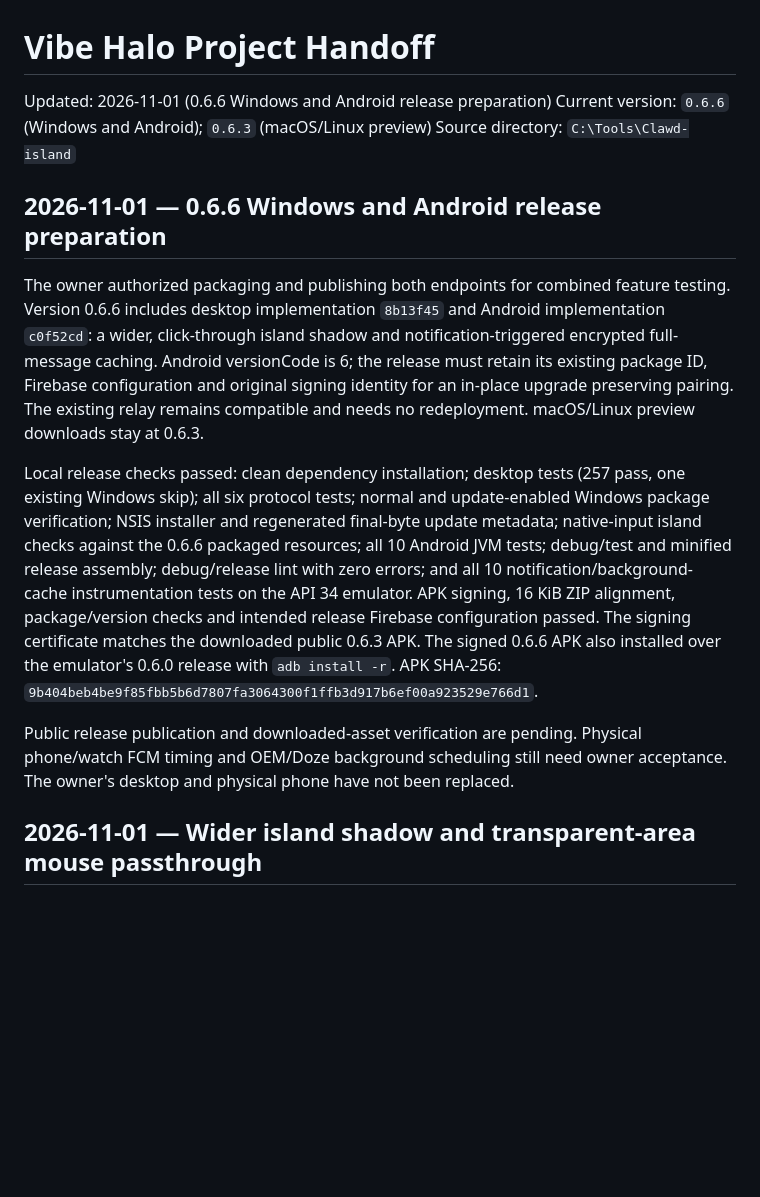
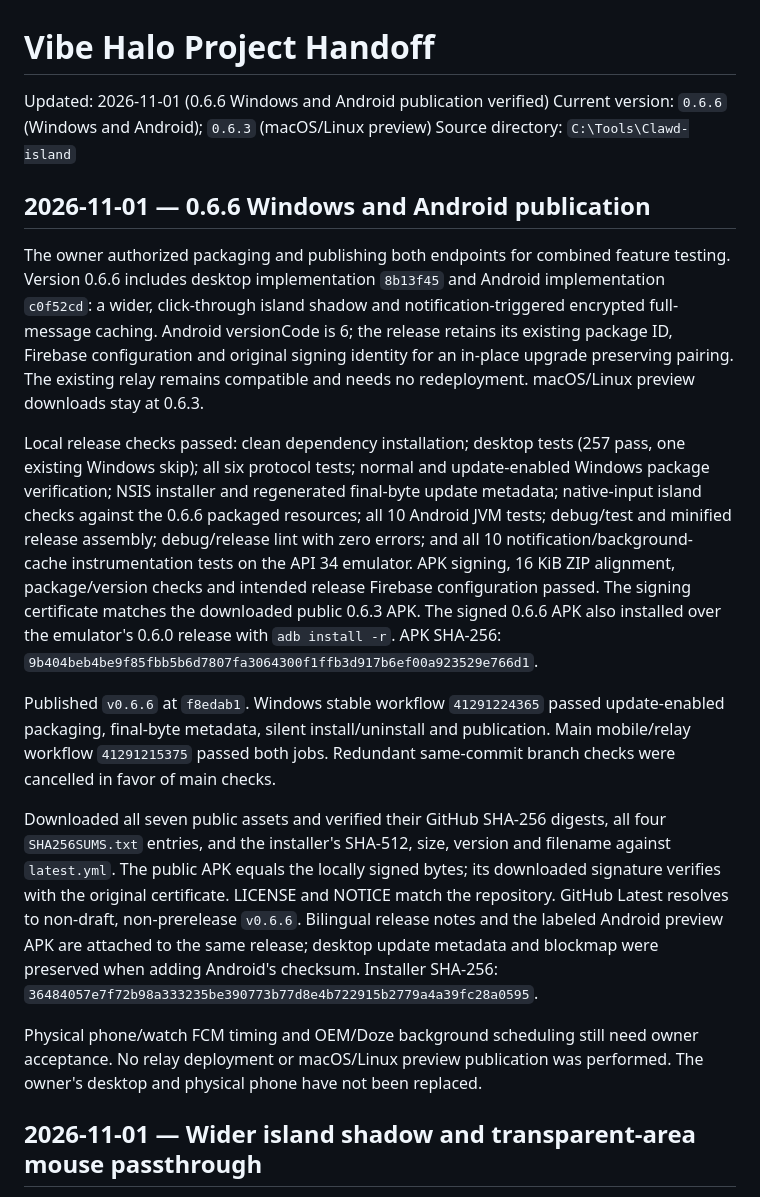
Before and after one commit to DaliBerr/Vibe-Halo, a Markdown page: HANDOFF.md, the part around the change. Rendered like a GitHub page; blank space fills up the shorter version.

Commit message:
Record verified 0.6.6 publication

```diff
--- a/HANDOFF.md
+++ b/HANDOFF.md
@@ -1,16 +1,16 @@
 # Vibe Halo Project Handoff
 
-Updated: 2026-11-01 (0.6.6 Windows and Android release preparation)
+Updated: 2026-11-01 (0.6.6 Windows and Android publication verified)
 Current version: `0.6.6` (Windows and Android); `0.6.3` (macOS/Linux preview)
 Source directory: `C:\Tools\Clawd-island`
 
-## 2026-11-01 — 0.6.6 Windows and Android release preparation
+## 2026-11-01 — 0.6.6 Windows and Android publication
 
 The owner authorized packaging and publishing both endpoints for combined
 feature testing. Version 0.6.6 includes desktop implementation `8b13f45` and
 Android implementation `c0f52cd`: a wider, click-through island shadow and
 notification-triggered encrypted full-message caching. Android versionCode is 6;
-the release must retain its existing package ID, Firebase configuration and
+the release retains its existing package ID, Firebase configuration and
 original signing identity for an in-place upgrade preserving pairing.
 The existing relay remains compatible and needs no redeployment. macOS/Linux
 preview downloads stay at 0.6.3.
@@ -27,9 +27,24 @@ The signing certificate matches the downloaded public 0.6.3 APK. The signed
 0.6.6 APK also installed over the emulator's 0.6.0 release with `adb install -r`.
 APK SHA-256: `9b404beb4be9f85fbb5b6d7807fa3064300f1ffb3d917b6ef00a923529e766d1`.
 
-Public release publication and downloaded-asset verification are pending.
+Published `v0.6.6` at `f8edab1`. Windows stable workflow `41291224365` passed
+update-enabled packaging, final-byte metadata, silent install/uninstall and
+publication. Main mobile/relay workflow `41291215375` passed both jobs. Redundant
+same-commit branch checks were cancelled in favor of main checks.
+
+Downloaded all seven public assets and verified their GitHub SHA-256 digests,
+all four `SHA256SUMS.txt` entries, and the installer's SHA-512, size, version and
+filename against `latest.yml`. The public APK equals the locally signed bytes;
+its downloaded signature verifies with the original certificate. LICENSE and
+NOTICE match the repository. GitHub Latest resolves to non-draft, non-prerelease
+`v0.6.6`. Bilingual release notes and the labeled Android preview APK are attached
+to the same release; desktop update metadata and blockmap were preserved when
+adding Android's checksum. Installer SHA-256:
+`36484057e7f72b98a333235be390773b77d8e4b722915b2779a4a39fc28a0595`.
+
 Physical phone/watch FCM timing and OEM/Doze background scheduling still need
-owner acceptance. The owner's desktop and physical phone have not been replaced.
+owner acceptance. No relay deployment or macOS/Linux preview publication was
+performed. The owner's desktop and physical phone have not been replaced.
 
 ## 2026-11-01 — Wider island shadow and transparent-area mouse passthrough
 
```
